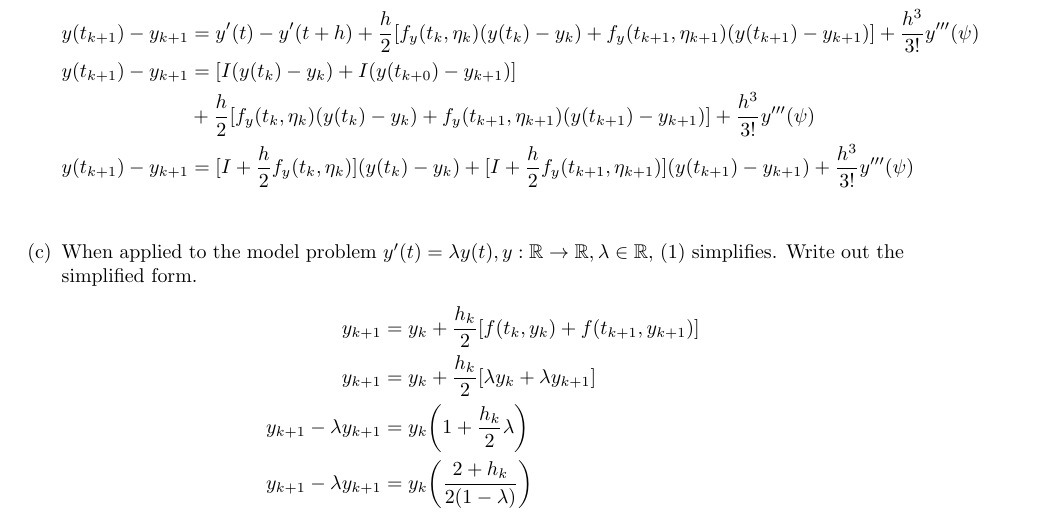
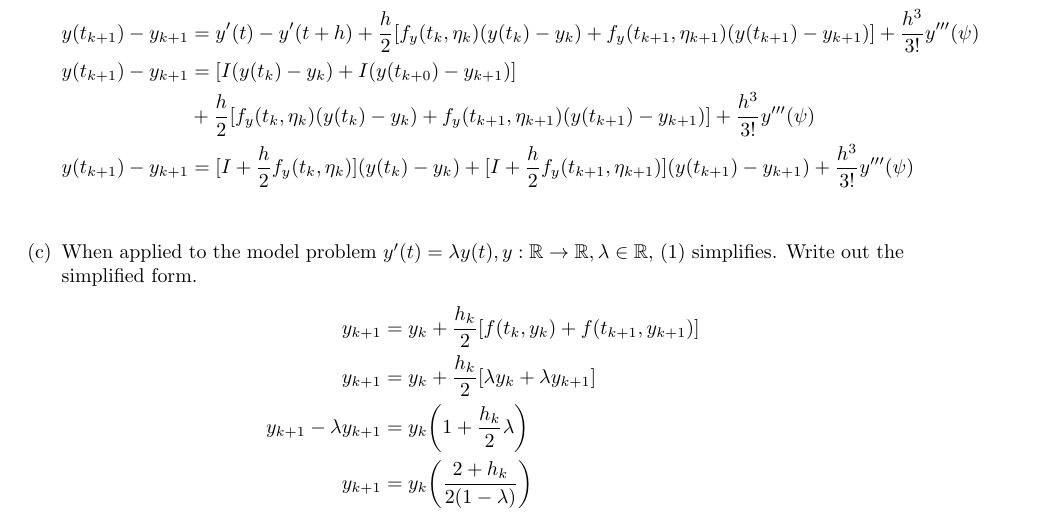
Before and after one commit to poonkeegan/school, a LaTeX document (cscd37/assgn3.tex): part of page 2 of 3, cut so that both start at the same text. Compiled offline with pdfLaTeX.

Commit message:
Fri Apr  6 18:17:24 EDT 2018

```diff
--- a/cscd37/assgn3.tex
+++ b/cscd37/assgn3.tex
@@ -202,8 +202,7 @@ poonkeeg\\
                 + \lambda y_{k+1}] \\
                 y_{k+1} - \lambda y_{k+1} &=
                 y_k \bigg( 1 +  \frac{h_k}{2}\lambda \bigg) \\
-                y_{k+1} - \lambda y_{k+1} &=
-                y_k \bigg( \frac{2 + h_k}{2(1-\lambda)}\bigg) \\
+                y_{k+1} &= y_k \bigg( \frac{2 + h_k}{2(1-\lambda)}\bigg) \\
                 \end{align*}
             \item Derive the growth factor for the simplified form.
             \item Using the growth factor for the simplified form derived
```
Also changed, not shown: cscd37/assgn3.pdf.
